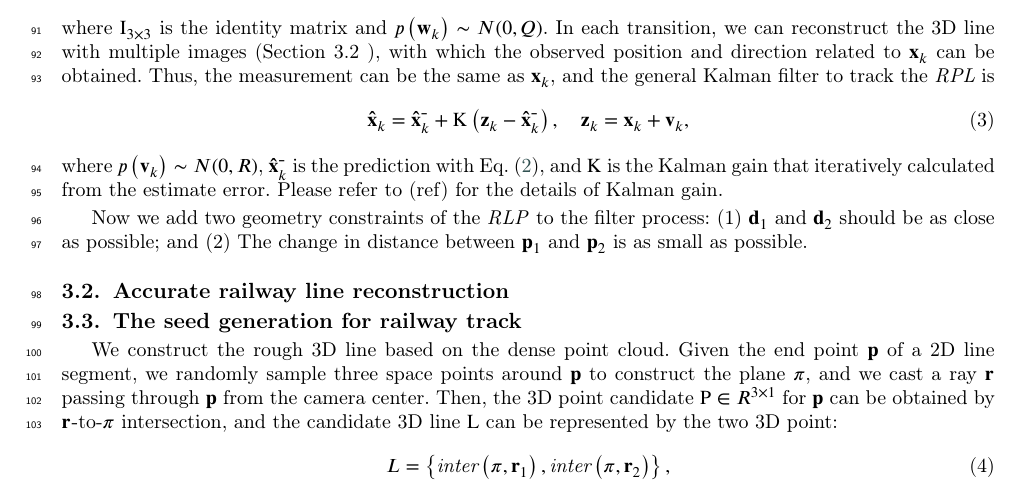
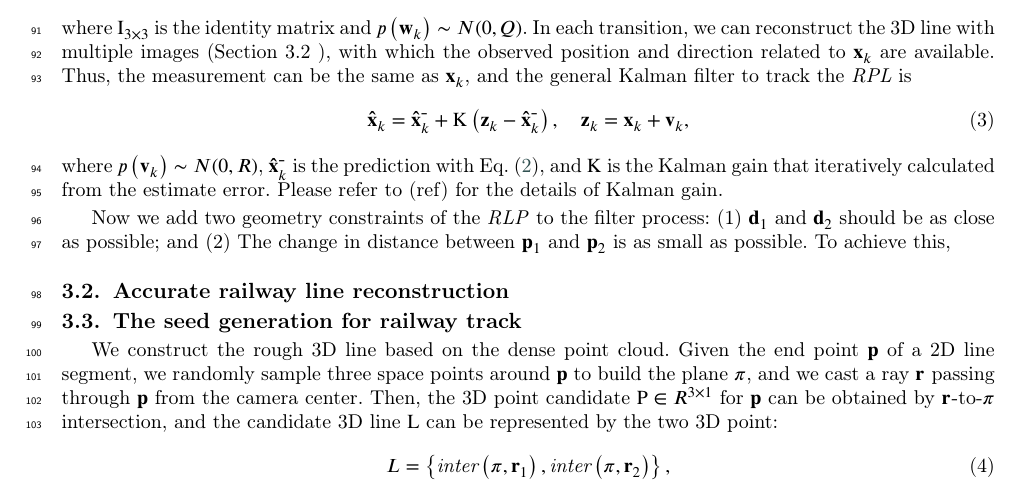
Before and after one commit to weidong-whu/railine, a LaTeX paper (main.tex, which reads sec/methodology.tex): part of page 3 of 3, cut so that both start at the same text. Compiled offline with pdfLaTeX; a LaTeX package or settings file that is missing is left out.

Commit message:
Updates from Overleaf

```diff
--- a/sec/methodology.tex
+++ b/sec/methodology.tex
@@ -41,7 +41,7 @@ the linear stochastic difference equation govern the state transition is
 where $\mathrm I_{3\times3}$ is the identity matrix and $p \left(\mathbf w_k \right) \sim N(0, Q)$.
 In each transition,
 we can reconstruct the 3D line with multiple images (\cref*{sec_linereconstruction} ),
-with which the observed position and direction related to $\mathbf x_k$ can be obtained.
+with which the observed position and direction related to $\mathbf x_k$ are available.
 Thus,
 the measurement can be the same as $\mathbf x_k$,
 and the general Kalman filter to track the \textit{RPL} is
@@ -57,7 +57,7 @@ Please refer to (ref) for the details of Kalman gain.
 Now we add two geometry constraints of the \textit{RLP} to the filter process:
 (1) $\mathbf d_1$ and $\mathbf d_2$ should be as close as possible;
 and (2) The change in distance between $\mathbf p_1$ and $\mathbf p_2$ is as small as possible.
-
+To achieve this,
 
 \subsection{Accurate railway line reconstruction}
 \label{sec_linereconstruction}
@@ -65,7 +65,7 @@ and (2) The change in distance between $\mathbf p_1$ and $\mathbf p_2$ is as sma
 \subsection{The seed generation for railway track}
 We construct the rough 3D line based on the dense point cloud.
 Given the end point $\mathbf p$ of a 2D line segment,
-we randomly sample three space points around $\mathbf p$ to construct the plane $\pi$,
+we randomly sample three space points around $\mathbf p$ to build the plane $\pi$,
 and we cast a ray $\mathbf r$ passing through $\mathbf p$ from the camera center.
 Then,
 the 3D point candidate $\mathrm P \in R ^ {3\times1}$ for $\mathbf p$ can be obtained by $\mathbf r$-to-$\pi$ intersection,
```
